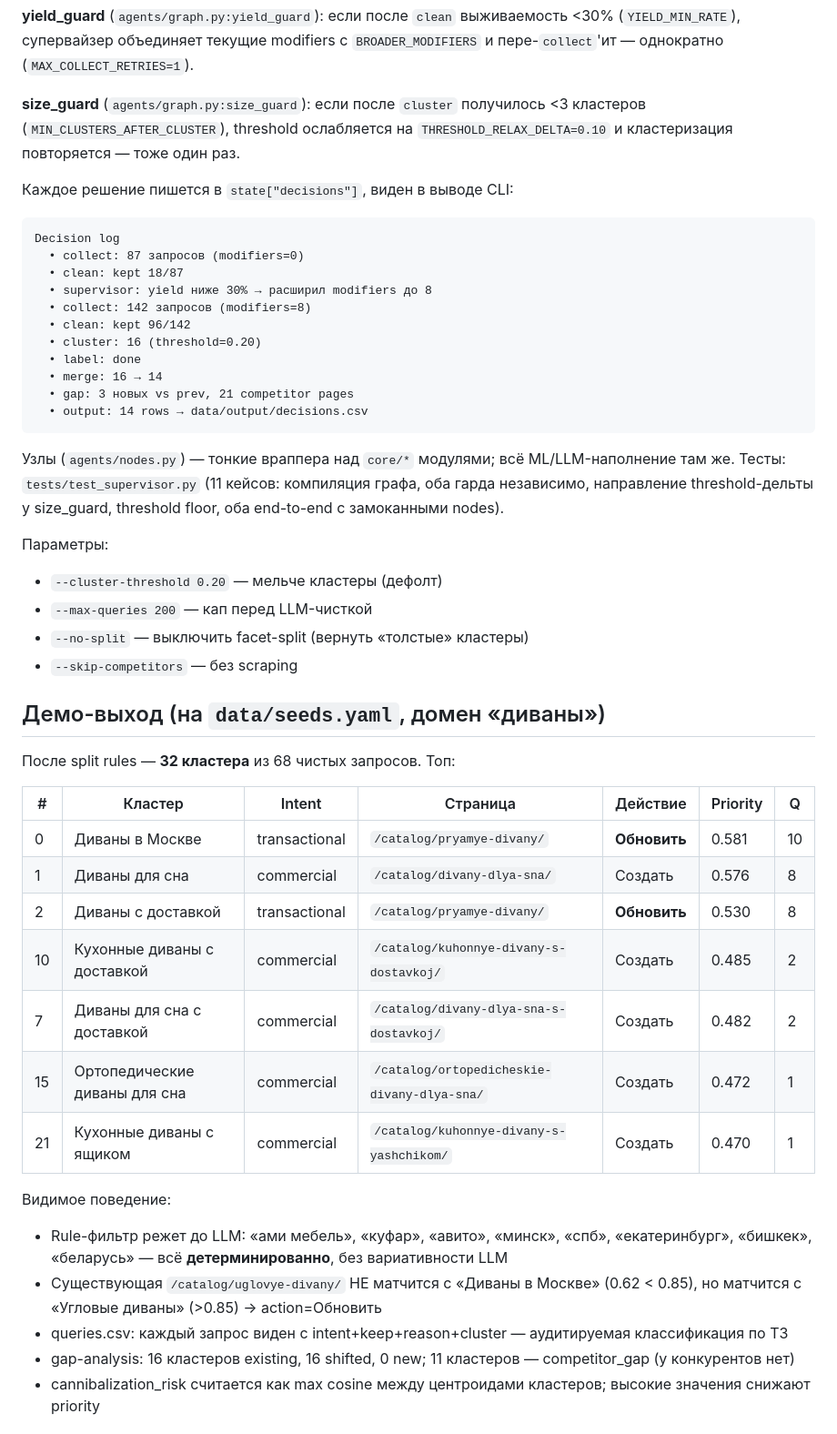
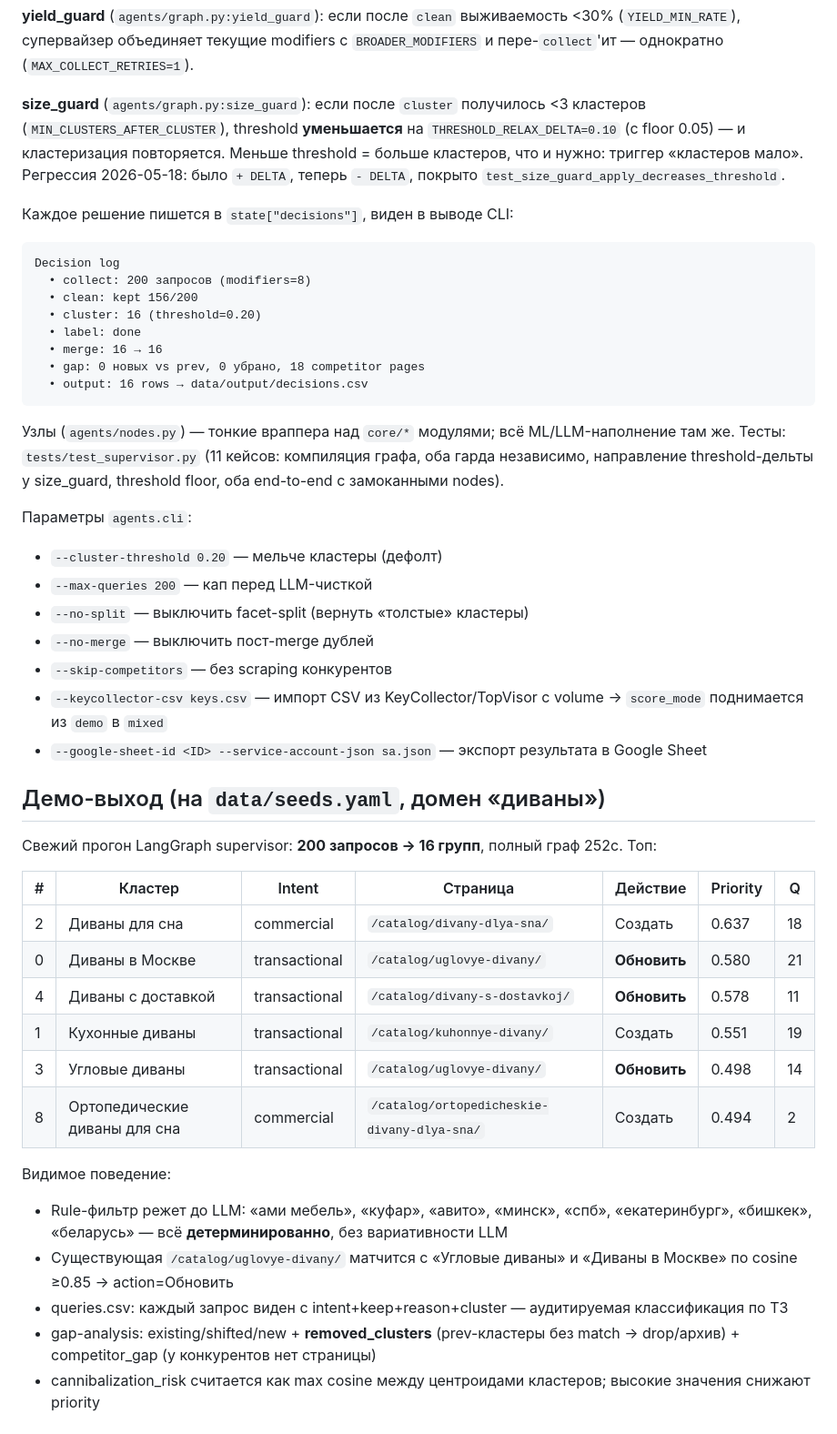
Before and after one commit to brownjuly2003-code/appfox-test-task, a Markdown page: README.md, the part around one of its changes. Shown at 91% size. GitHub-like rendering.

Commit message:
docs(readme): обновление под HEAD f1ea9f4 — supervisor direction, демо-числа 200→16, audit #3 history, новые CLI флаги

````diff
--- a/README.md
+++ b/README.md
@@ -83,50 +83,49 @@ collect → clean → yield_guard ─┐
 
 **yield_guard** (`agents/graph.py:yield_guard`): если после `clean` выживаемость <30% (`YIELD_MIN_RATE`), супервайзер объединяет текущие modifiers с `BROADER_MODIFIERS` и пере-`collect`'ит — однократно (`MAX_COLLECT_RETRIES=1`).
 
-**size_guard** (`agents/graph.py:size_guard`): если после `cluster` получилось <3 кластеров (`MIN_CLUSTERS_AFTER_CLUSTER`), threshold ослабляется на `THRESHOLD_RELAX_DELTA=0.10` и кластеризация повторяется — тоже один раз.
+**size_guard** (`agents/graph.py:size_guard`): если после `cluster` получилось <3 кластеров (`MIN_CLUSTERS_AFTER_CLUSTER`), threshold **уменьшается** на `THRESHOLD_RELAX_DELTA=0.10` (с floor 0.05) — и кластеризация повторяется. Меньше threshold = больше кластеров, что и нужно: триггер «кластеров мало». Регрессия 2026-05-18: было `+ DELTA`, теперь `- DELTA`, покрыто `test_size_guard_apply_decreases_threshold`.
 
 Каждое решение пишется в `state["decisions"]`, виден в выводе CLI:
 ```
 Decision log
-  • collect: 87 запросов (modifiers=0)
-  • clean: kept 18/87
-  • supervisor: yield ниже 30% → расширил modifiers до 8
-  • collect: 142 запросов (modifiers=8)
-  • clean: kept 96/142
+  • collect: 200 запросов (modifiers=8)
+  • clean: kept 156/200
   • cluster: 16 (threshold=0.20)
   • label: done
-  • merge: 16 → 14
-  • gap: 3 новых vs prev, 21 competitor pages
-  • output: 14 rows → data/output/decisions.csv
+  • merge: 16 → 16
+  • gap: 0 новых vs prev, 0 убрано, 18 competitor pages
+  • output: 16 rows → data/output/decisions.csv
 ```
 
 Узлы (`agents/nodes.py`) — тонкие враппера над `core/*` модулями; всё ML/LLM-наполнение там же. Тесты: `tests/test_supervisor.py` (11 кейсов: компиляция графа, оба гарда независимо, направление threshold-дельты у size_guard, threshold floor, оба end-to-end с замоканными nodes).
 
-Параметры:
+Параметры `agents.cli`:
 - `--cluster-threshold 0.20` — мельче кластеры (дефолт)
 - `--max-queries 200` — кап перед LLM-чисткой
 - `--no-split` — выключить facet-split (вернуть «толстые» кластеры)
-- `--skip-competitors` — без scraping
+- `--no-merge` — выключить пост-merge дублей
+- `--skip-competitors` — без scraping конкурентов
+- `--keycollector-csv keys.csv` — импорт CSV из KeyCollector/TopVisor с volume → `score_mode` поднимается из `demo` в `mixed`
+- `--google-sheet-id <ID> --service-account-json sa.json` — экспорт результата в Google Sheet
 
 ## Демо-выход (на `data/seeds.yaml`, домен «диваны»)
 
-После split rules — **32 кластера** из 68 чистых запросов. Топ:
+Свежий прогон LangGraph supervisor: **200 запросов → 16 групп**, полный граф 252с. Топ:
 
 | # | Кластер | Intent | Страница | Действие | Priority | Q |
 |---|---|---|---|---|---|---|
-| 0 | Диваны в Москве | transactional | `/catalog/pryamye-divany/` | **Обновить** | 0.581 | 10 |
-| 1 | Диваны для сна | commercial | `/catalog/divany-dlya-sna/` | Создать | 0.576 | 8 |
-| 2 | Диваны с доставкой | transactional | `/catalog/pryamye-divany/` | **Обновить** | 0.530 | 8 |
-| 10 | Кухонные диваны с доставкой | commercial | `/catalog/kuhonnye-divany-s-dostavkoj/` | Создать | 0.485 | 2 |
-| 7 | Диваны для сна с доставкой | commercial | `/catalog/divany-dlya-sna-s-dostavkoj/` | Создать | 0.482 | 2 |
-| 15 | Ортопедические диваны для сна | commercial | `/catalog/ortopedicheskie-divany-dlya-sna/` | Создать | 0.472 | 1 |
-| 21 | Кухонные диваны с ящиком | commercial | `/catalog/kuhonnye-divany-s-yashchikom/` | Создать | 0.470 | 1 |
+| 2 | Диваны для сна | commercial | `/catalog/divany-dlya-sna/` | Создать | 0.637 | 18 |
+| 0 | Диваны в Москве | transactional | `/catalog/uglovye-divany/` | **Обновить** | 0.580 | 21 |
+| 4 | Диваны с доставкой | transactional | `/catalog/divany-s-dostavkoj/` | **Обновить** | 0.578 | 11 |
+| 1 | Кухонные диваны | transactional | `/catalog/kuhonnye-divany/` | Создать | 0.551 | 19 |
+| 3 | Угловые диваны | transactional | `/catalog/uglovye-divany/` | **Обновить** | 0.498 | 14 |
+| 8 | Ортопедические диваны для сна | commercial | `/catalog/ortopedicheskie-divany-dlya-sna/` | Создать | 0.494 | 2 |
 
 Видимое поведение:
 - Rule-фильтр режет до LLM: «ами мебель», «куфар», «авито», «минск», «спб», «екатеринбург», «бишкек», «беларусь» — всё **детерминированно**, без вариативности LLM
-- Существующая `/catalog/uglovye-divany/` НЕ матчится с «Диваны в Москве» (0.62 < 0.85), но матчится с «Угловые диваны» (>0.85) → action=Обновить
+- Существующая `/catalog/uglovye-divany/` матчится с «Угловые диваны» и «Диваны в Москве» по cosine ≥0.85 → action=Обновить
 - queries.csv: каждый запрос виден с intent+keep+reason+cluster — аудитируемая классификация по ТЗ
-- gap-analysis: 16 кластеров existing, 16 shifted, 0 new; 11 кластеров — competitor_gap (у конкурентов нет)
+- gap-analysis: existing/shifted/new + **removed_clusters** (prev-кластеры без match → drop/архив) + competitor_gap (у конкурентов нет страницы)
 - cannibalization_risk считается как max cosine между центроидами кластеров; высокие значения снижают priority
 
 ## Что real vs proxy
````
Also changed, not shown: other parts of README.md (+18 -0 lines).
